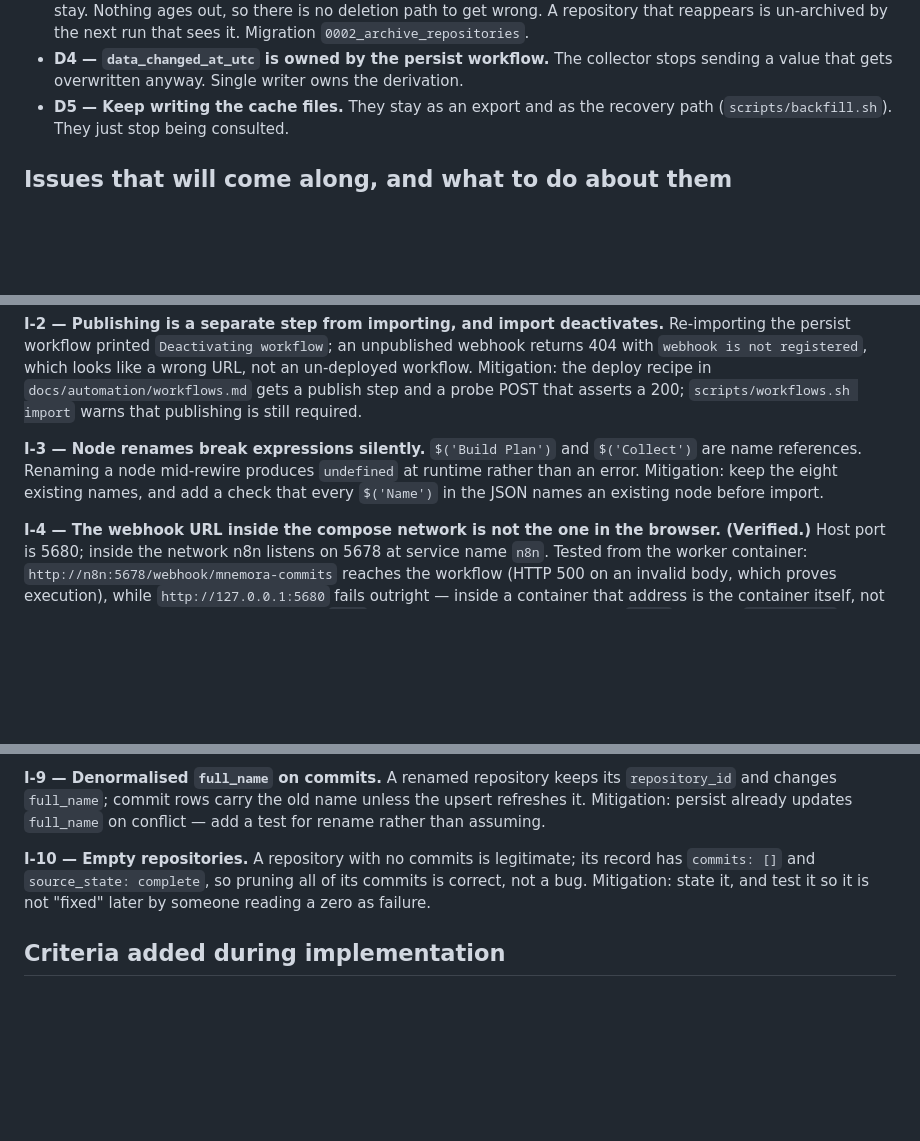
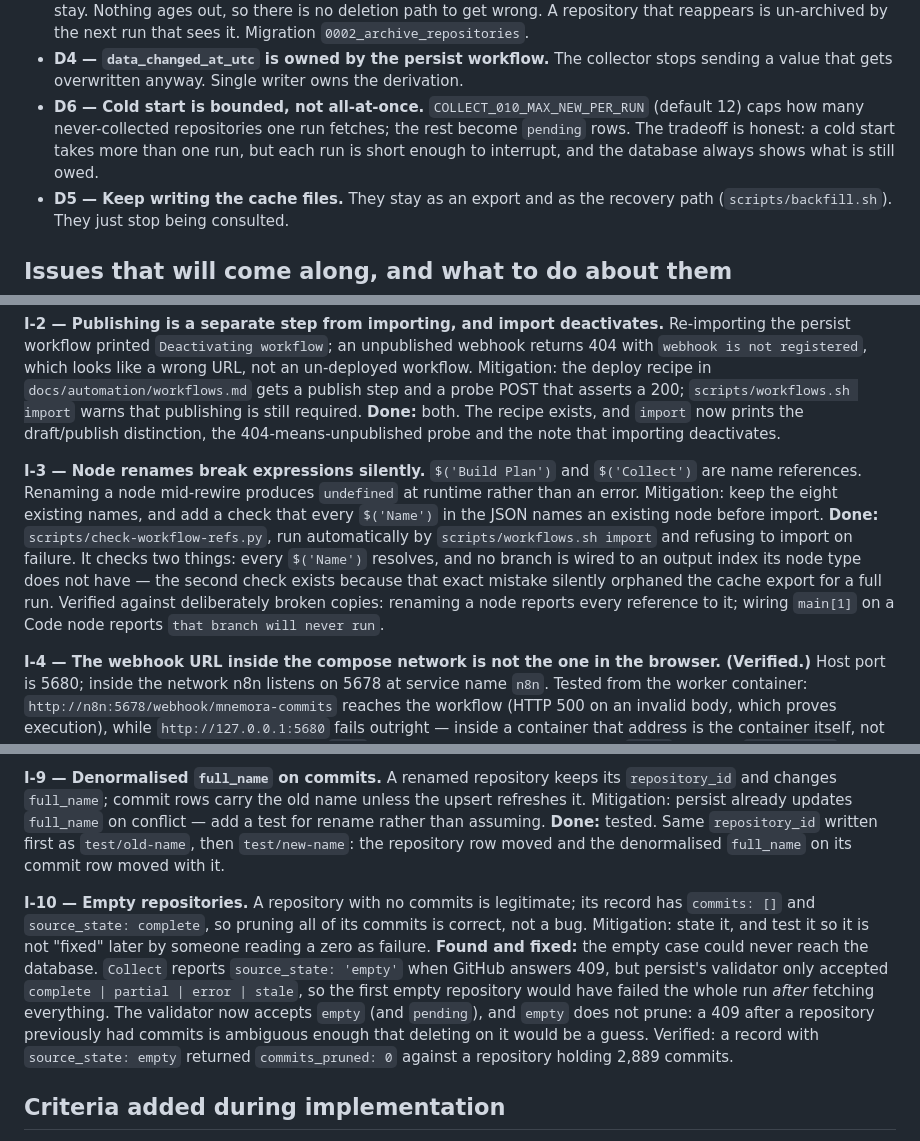
Before and after one commit to Operator-Syn/mnemora, a Markdown page: docs/goals/collector-reads-database.md, 3 parts joined by grey strips. Drawn GitHub-style; blank space fills up the shorter version.

Commit message:
docs(goals): I-2, I-3, I-9, I-10 closed; AC-17 cold start and AC-18 import bug recorded

```diff
--- a/docs/goals/collector-reads-database.md
+++ b/docs/goals/collector-reads-database.md
@@ -127,6 +127,10 @@ Exit: AC-12, and a final cold run from empty state recorded as the reference out
   next run that sees it. Migration `0002_archive_repositories`.
 - **D4 — `data_changed_at_utc` is owned by the persist workflow.** The collector stops sending a
   value that gets overwritten anyway. Single writer owns the derivation.
+- **D6 — Cold start is bounded, not all-at-once.** `COLLECT_010_MAX_NEW_PER_RUN` (default 12)
+  caps how many never-collected repositories one run fetches; the rest become `pending` rows.
+  The tradeoff is honest: a cold start takes more than one run, but each run is short enough to
+  interrupt, and the database always shows what is still owed.
 - **D5 — Keep writing the cache files.** They stay as an export and as the recovery path
   (`scripts/backfill.sh`). They just stop being consulted.
 
@@ -151,11 +155,19 @@ persist workflow printed `Deactivating workflow`; an unpublished webhook returns
 `webhook is not registered`, which looks like a wrong URL, not an un-deployed workflow.
 Mitigation: the deploy recipe in `docs/automation/workflows.md` gets a publish step and a probe
 POST that asserts a 200; `scripts/workflows.sh import` warns that publishing is still required.
+**Done:** both. The recipe exists, and `import` now prints the draft/publish distinction, the
+404-means-unpublished probe and the note that importing deactivates.
 
 **I-3 — Node renames break expressions silently.** `$('Build Plan')` and `$('Collect')` are name
 references. Renaming a node mid-rewire produces `undefined` at runtime rather than an error.
 Mitigation: keep the eight existing names, and add a check that every `$('Name')` in the JSON
 names an existing node before import.
+**Done:** `scripts/check-workflow-refs.py`, run automatically by `scripts/workflows.sh import` and
+refusing to import on failure. It checks two things: every `$('Name')` resolves, and no branch is
+wired to an output index its node type does not have — the second check exists because that exact
+mistake silently orphaned the cache export for a full run. Verified against deliberately broken
+copies: renaming a node reports every reference to it; wiring `main[1]` on a Code node reports
+`that branch will never run`.
 
 **I-4 — The webhook URL inside the compose network is not the one in the browser. (Verified.)**
 Host port is 5680; inside the network n8n listens on 5678 at service name `n8n`. Tested from the
@@ -186,10 +198,19 @@ Mitigation: keep writing it; treat it as derived, and consider a `mnemora_runs`
 **I-9 — Denormalised `full_name` on commits.** A renamed repository keeps its `repository_id` and
 changes `full_name`; commit rows carry the old name unless the upsert refreshes it. Mitigation:
 persist already updates `full_name` on conflict — add a test for rename rather than assuming.
+**Done:** tested. Same `repository_id` written first as `test/old-name`, then `test/new-name`:
+the repository row moved and the denormalised `full_name` on its commit row moved with it.
 
 **I-10 — Empty repositories.** A repository with no commits is legitimate; its record has
 `commits: []` and `source_state: complete`, so pruning all of its commits is correct, not a bug.
 Mitigation: state it, and test it so it is not "fixed" later by someone reading a zero as failure.
+**Found and fixed:** the empty case could never reach the database. `Collect` reports
+`source_state: 'empty'` when GitHub answers 409, but persist's validator only accepted
+`complete | partial | error | stale`, so the first empty repository would have failed the whole
+run *after* fetching everything. The validator now accepts `empty` (and `pending`), and `empty`
+does not prune: a 409 after a repository previously had commits is ambiguous enough that deleting
+on it would be a guess. Verified: a record with `source_state: empty` returned
+`commits_pruned: 0` against a repository holding 2,889 commits.
 
 ## Criteria added during implementation
 
```
Also changed, not shown: other parts of docs/goals/collector-reads-database.md (+4 -0 lines).
